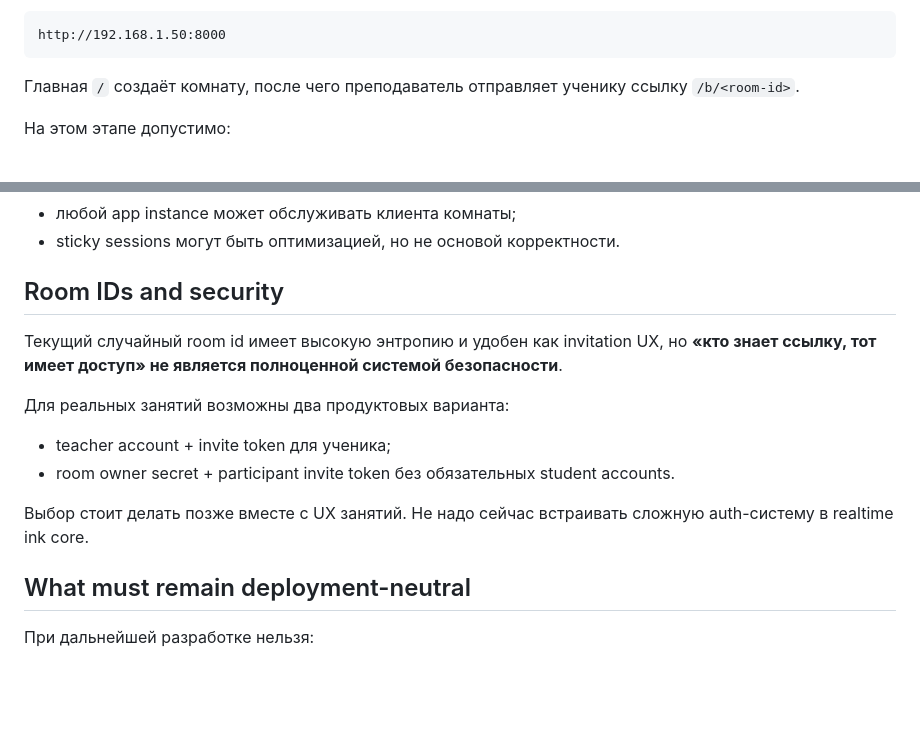
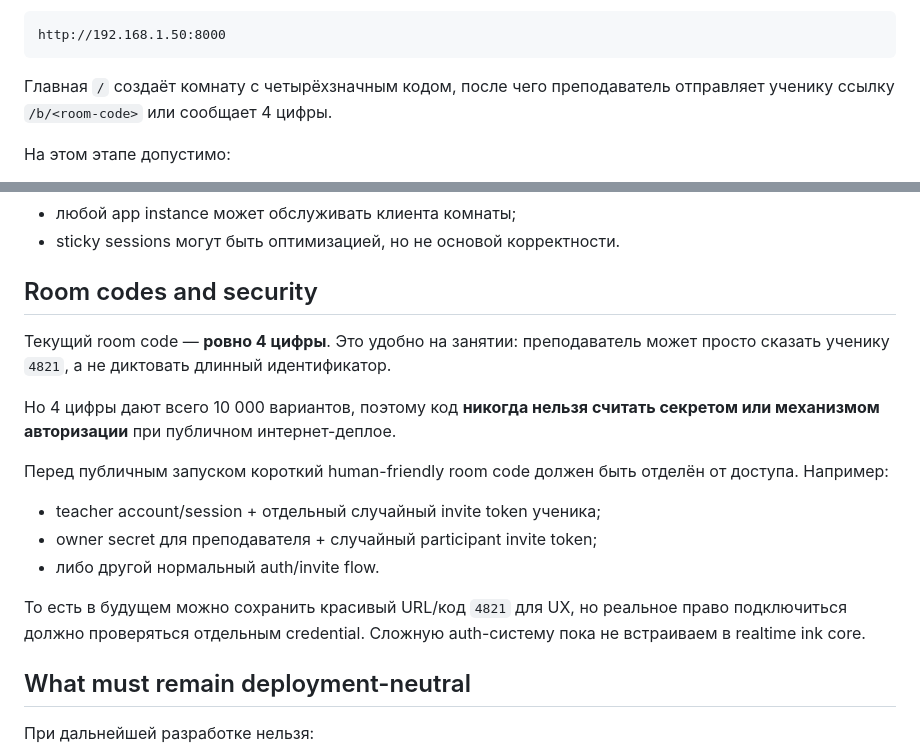
Before and after one commit to AlexArutiunian/local-board, a Markdown page: docs/deployment.md, 2 parts joined by grey strips. GitHub-like rendering; blank space fills up the shorter version.

Commit message:
Document four-digit room code security boundary

````diff
--- a/docs/deployment.md
+++ b/docs/deployment.md
@@ -16,7 +16,7 @@ bash scripts/run.sh
 http://192.168.1.50:8000
 ```
 
-Главная `/` создаёт комнату, после чего преподаватель отправляет ученику ссылку `/b/<room-id>`.
+Главная `/` создаёт комнату с четырёхзначным кодом, после чего преподаватель отправляет ученику ссылку `/b/<room-code>` или сообщает 4 цифры.
 
 На этом этапе допустимо:
 
@@ -113,16 +113,19 @@ shared durable database
 - любой app instance может обслуживать клиента комнаты;
 - sticky sessions могут быть оптимизацией, но не основой корректности.
 
-## Room IDs and security
+## Room codes and security
 
-Текущий случайный room id имеет высокую энтропию и удобен как invitation UX, но **«кто знает ссылку, тот имеет доступ» не является полноценной системой безопасности**.
+Текущий room code — **ровно 4 цифры**. Это удобно на занятии: преподаватель может просто сказать ученику `4821`, а не диктовать длинный идентификатор.
 
-Для реальных занятий возможны два продуктовых варианта:
+Но 4 цифры дают всего 10 000 вариантов, поэтому код **никогда нельзя считать секретом или механизмом авторизации** при публичном интернет-деплое.
 
-- teacher account + invite token для ученика;
-- room owner secret + participant invite token без обязательных student accounts.
+Перед публичным запуском короткий human-friendly room code должен быть отделён от доступа. Например:
 
-Выбор стоит делать позже вместе с UX занятий. Не надо сейчас встраивать сложную auth-систему в realtime ink core.
+- teacher account/session + отдельный случайный invite token ученика;
+- owner secret для преподавателя + случайный participant invite token;
+- либо другой нормальный auth/invite flow.
+
+То есть в будущем можно сохранить красивый URL/код `4821` для UX, но реальное право подключиться должно проверяться отдельным credential. Сложную auth-систему пока не встраиваем в realtime ink core.
 
 ## What must remain deployment-neutral
 
````
